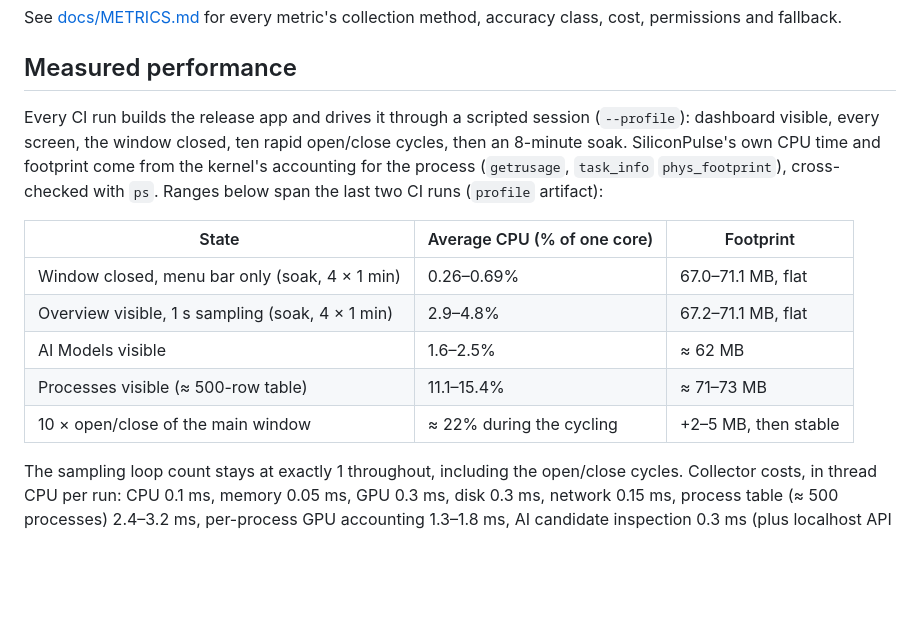
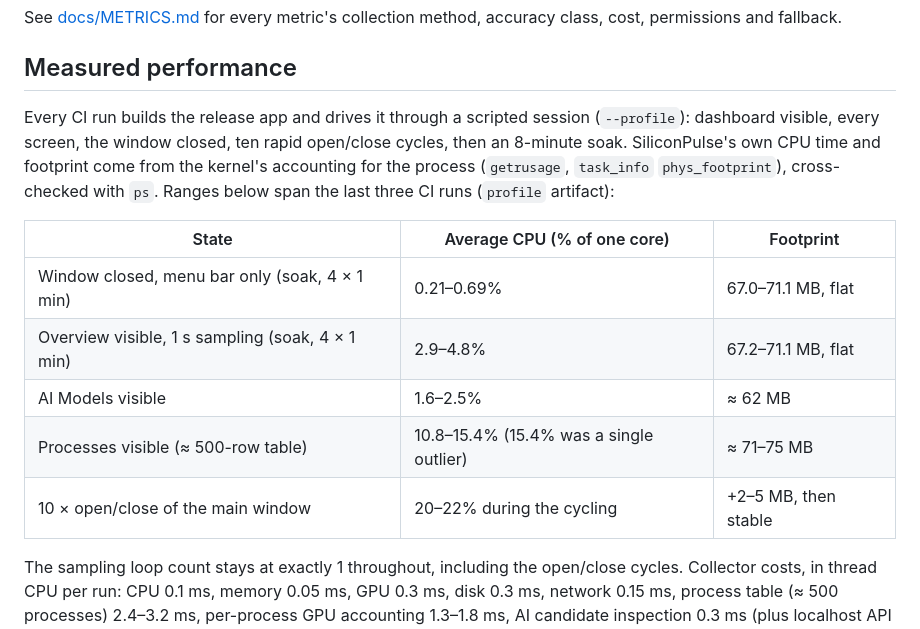
Before and after one commit to kingnazz/SiliconPulse-, a Markdown page: README.md, the part around the change. Rendered like a GitHub page; blank space fills up the shorter version.

Commit message:
README: performance ranges over three redesign CI runs
Co-Authored-By: Claude Opus 5.5 <noreply@anthropic.com>
Claude-Session: https://claude.ai/code/session_01B77xSdTJWkXV5KamHQjpPu

```diff
--- a/README.md
+++ b/README.md
@@ -137,15 +137,15 @@ See [docs/METRICS.md](docs/METRICS.md) for every metric's collection method, acc
 
 ## Measured performance
 
-Every CI run builds the release app and drives it through a scripted session (`--profile`): dashboard visible, every screen, the window closed, ten rapid open/close cycles, then an 8-minute soak. SiliconPulse's own CPU time and footprint come from the kernel's accounting for the process (`getrusage`, `task_info` `phys_footprint`), cross-checked with `ps`. Ranges below span the last two CI runs (`profile` artifact):
+Every CI run builds the release app and drives it through a scripted session (`--profile`): dashboard visible, every screen, the window closed, ten rapid open/close cycles, then an 8-minute soak. SiliconPulse's own CPU time and footprint come from the kernel's accounting for the process (`getrusage`, `task_info` `phys_footprint`), cross-checked with `ps`. Ranges below span the last three CI runs (`profile` artifact):
 
 | State | Average CPU (% of one core) | Footprint |
 |---|---|---|
-| Window closed, menu bar only (soak, 4 × 1 min) | 0.26–0.69% | 67.0–71.1 MB, flat |
+| Window closed, menu bar only (soak, 4 × 1 min) | 0.21–0.69% | 67.0–71.1 MB, flat |
 | Overview visible, 1 s sampling (soak, 4 × 1 min) | 2.9–4.8% | 67.2–71.1 MB, flat |
 | AI Models visible | 1.6–2.5% | ≈ 62 MB |
-| Processes visible (≈ 500-row table) | 11.1–15.4% | ≈ 71–73 MB |
-| 10 × open/close of the main window | ≈ 22% during the cycling | +2–5 MB, then stable |
+| Processes visible (≈ 500-row table) | 10.8–15.4% (15.4% was a single outlier) | ≈ 71–75 MB |
+| 10 × open/close of the main window | 20–22% during the cycling | +2–5 MB, then stable |
 
 The sampling loop count stays at exactly 1 throughout, including the open/close cycles. Collector costs, in thread CPU per run: CPU 0.1 ms, memory 0.05 ms, GPU 0.3 ms, disk 0.3 ms, network 0.15 ms, process table (≈ 500 processes) 2.4–3.2 ms, per-process GPU accounting 1.3–1.8 ms, AI candidate inspection 0.3 ms (plus localhost API calls, run off the main thread every 5–10 s).
 
```
